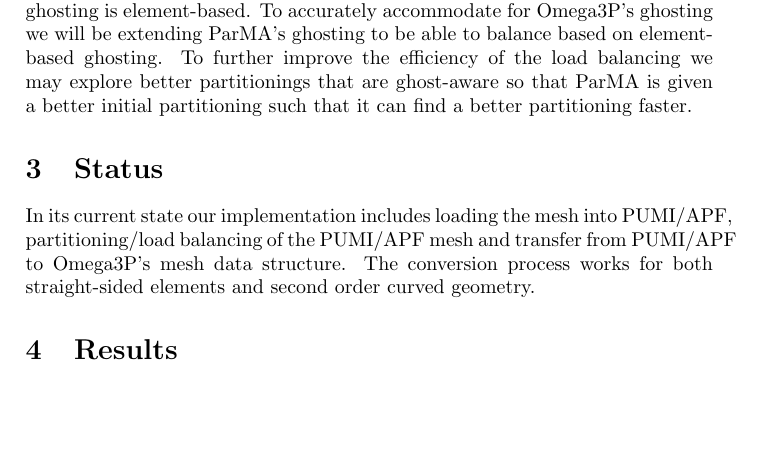
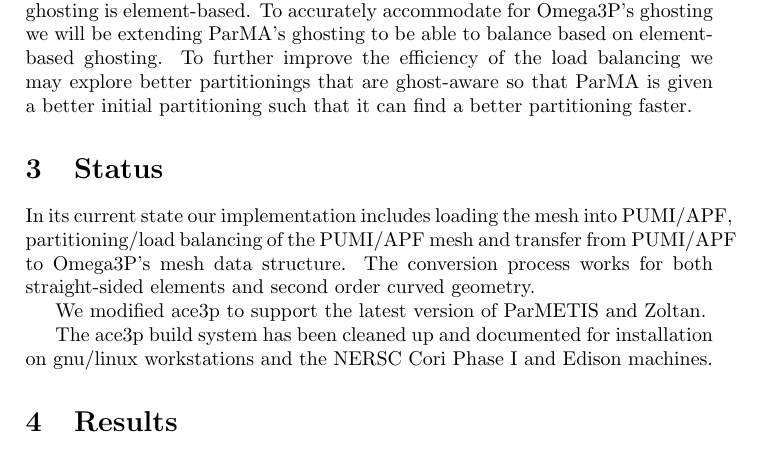
Before and after one commit to SCOREC/pumi-docs, a LaTeX document (ace3p_progress_report/progress.tex): part of page 3 of 4, cut so that both start at the same text, the shorter picture padded with empty space. Compiled offline with pdfLaTeX.

Commit message:
small software things
we need to make a paragraph about general software improvements

```diff
--- a/ace3p_progress_report/progress.tex
+++ b/ace3p_progress_report/progress.tex
@@ -151,6 +151,11 @@
 \section{Status}
 In its current state our implementation includes loading the mesh into PUMI/APF, partitioning/load balancing of the PUMI/APF mesh and transfer from PUMI/APF to Omega3P's mesh data structure. The conversion process works for both straight-sided elements and second order curved geometry.
 
+We modified ace3p to support the latest version of ParMETIS and Zoltan.
+
+The ace3p build system has been cleaned up and documented for installation on
+gnu/linux workstations and the NERSC Cori Phase I and Edison machines.
+
 \section{Results}
 
 We compared the runtime and memory usage of Omega3P versus Omega3P+PUMI on
```
